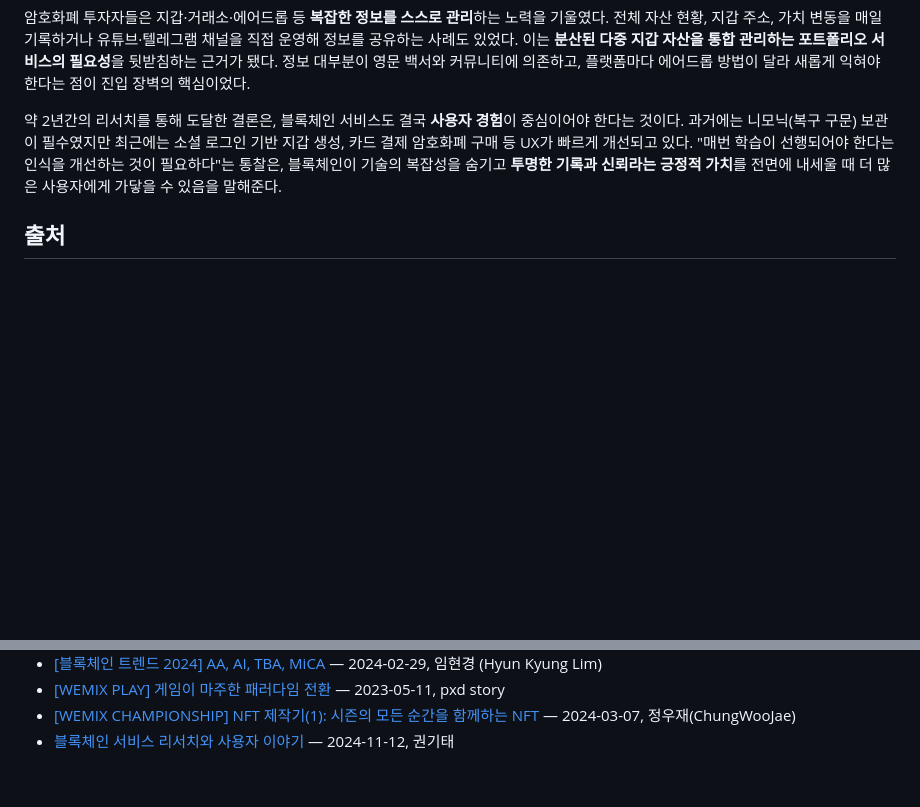
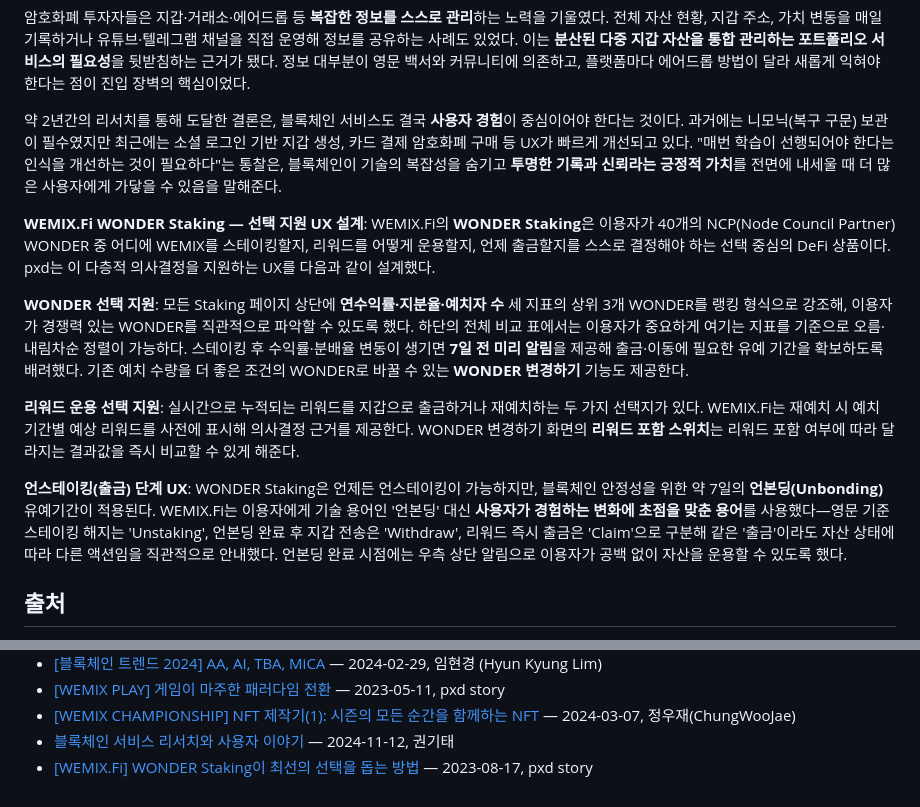
Before and after one commit to pxd-uxtech/pxd-blog-wiki, a Markdown page: wiki/concepts/블록체인-UX-웹3.md, 2 parts joined by grey strips. Drawn GitHub-style; blank space fills up the shorter version.

```diff
--- a/wiki/concepts/블록체인-UX-웹3.md
+++ b/wiki/concepts/블록체인-UX-웹3.md
@@ -161,6 +161,14 @@ NFT의 **색상 계층**은 순위와 브랜드 가치를 동시에 전달하도
 
 약 2년간의 리서치를 통해 도달한 결론은, 블록체인 서비스도 결국 **사용자 경험**이 중심이어야 한다는 것이다. 과거에는 니모닉(복구 구문) 보관이 필수였지만 최근에는 소셜 로그인 기반 지갑 생성, 카드 결제 암호화폐 구매 등 UX가 빠르게 개선되고 있다. "매번 학습이 선행되어야 한다는 인식을 개선하는 것이 필요하다"는 통찰은, 블록체인이 기술의 복잡성을 숨기고 **투명한 기록과 신뢰라는 긍정적 가치**를 전면에 내세울 때 더 많은 사용자에게 가닿을 수 있음을 말해준다.
 
+**WEMIX.Fi WONDER Staking — 선택 지원 UX 설계**: WEMIX.Fi의 **WONDER Staking**은 이용자가 40개의 NCP(Node Council Partner) WONDER 중 어디에 WEMIX를 스테이킹할지, 리워드를 어떻게 운용할지, 언제 출금할지를 스스로 결정해야 하는 선택 중심의 DeFi 상품이다. pxd는 이 다층적 의사결정을 지원하는 UX를 다음과 같이 설계했다.
+
+**WONDER 선택 지원**: 모든 Staking 페이지 상단에 **연수익률·지분율·예치자 수** 세 지표의 상위 3개 WONDER를 랭킹 형식으로 강조해, 이용자가 경쟁력 있는 WONDER를 직관적으로 파악할 수 있도록 했다. 하단의 전체 비교 표에서는 이용자가 중요하게 여기는 지표를 기준으로 오름·내림차순 정렬이 가능하다. 스테이킹 후 수익률·분배율 변동이 생기면 **7일 전 미리 알림**을 제공해 출금·이동에 필요한 유예 기간을 확보하도록 배려했다. 기존 예치 수량을 더 좋은 조건의 WONDER로 바꿀 수 있는 **WONDER 변경하기** 기능도 제공한다.
+
+**리워드 운용 선택 지원**: 실시간으로 누적되는 리워드를 지갑으로 출금하거나 재예치하는 두 가지 선택지가 있다. WEMIX.Fi는 재예치 시 예치 기간별 예상 리워드를 사전에 표시해 의사결정 근거를 제공한다. WONDER 변경하기 화면의 **리워드 포함 스위치**는 리워드 포함 여부에 따라 달라지는 결과값을 즉시 비교할 수 있게 해준다.
+
+**언스테이킹(출금) 단계 UX**: WONDER Staking은 언제든 언스테이킹이 가능하지만, 블록체인 안정성을 위한 약 7일의 **언본딩(Unbonding)** 유예기간이 적용된다. WEMIX.Fi는 이용자에게 기술 용어인 '언본딩' 대신 **사용자가 경험하는 변화에 초점을 맞춘 용어**를 사용했다—영문 기준 스테이킹 해지는 'Unstaking', 언본딩 완료 후 지갑 전송은 'Withdraw', 리워드 즉시 출금은 'Claim'으로 구분해 같은 '출금'이라도 자산 상태에 따라 다른 액션임을 직관적으로 안내했다. 언본딩 완료 시점에는 우측 상단 알림으로 이용자가 공백 없이 자산을 운용할 수 있도록 했다.
+
 ## 출처
 - [스마트 콘트랙트(Smart Contract)](https://story.pxd.co.kr/1657) — doworld
 - [[웹3 여행자를 위한 안내서] 가스비(Gas Fees)](https://story.pxd.co.kr/1764) — 2024-04-22, 최은주_UX Writer
@@ -199,3 +207,4 @@ NFT의 **색상 계층**은 순위와 브랜드 가치를 동시에 전달하도
 - [[WEMIX PLAY] 게임이 마주한 패러다임 전환](https://story.pxd.co.kr/1692) — 2023-05-11, pxd story
 - [[WEMIX CHAMPIONSHIP] NFT 제작기(1): 시즌의 모든 순간을 함께하는 NFT](https://story.pxd.co.kr/1757) — 2024-03-07, 정우재(ChungWooJae)
 - [블록체인 서비스 리서치와 사용자 이야기](https://story.pxd.co.kr/1811) — 2024-11-12, 권기태
+- [[WEMIX.Fi] WONDER Staking이 최선의 선택을 돕는 방법](https://story.pxd.co.kr/1715) — 2023-08-17, pxd story
```
Also changed, not shown: other parts of wiki/concepts/블록체인-UX-웹3.md (+2 -2 lines), wiki/log.md (+4 -0 lines).
